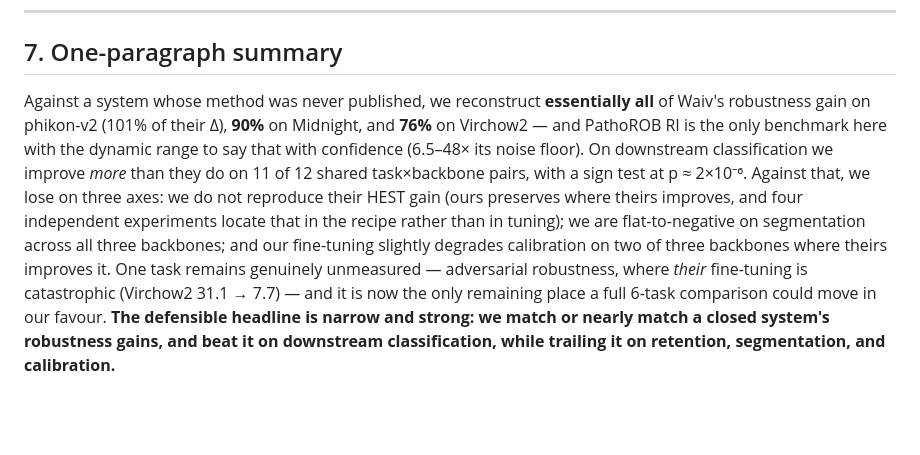
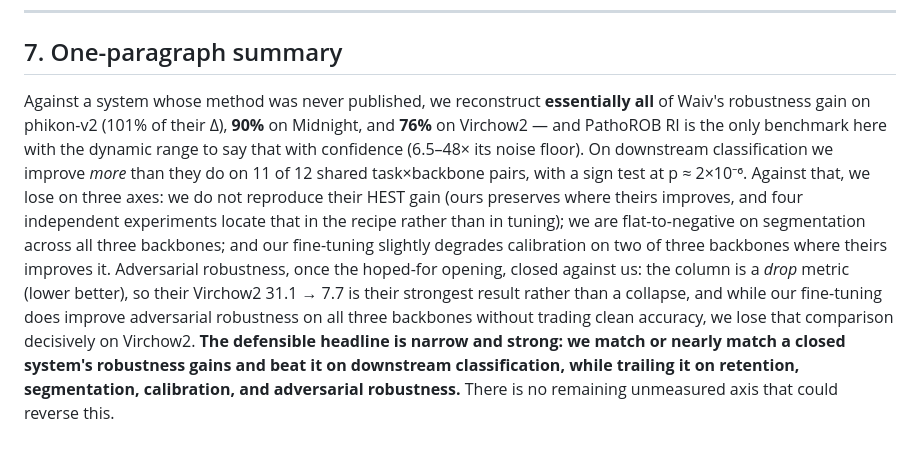
Before and after one commit to RyanKim17920/SPECTRA, a Markdown page: docs/WAIV_COMPARISON.md, the part around the change. Rendered like a GitHub page; blank space fills up the shorter version.

Commit message:
docs: update summary - adversarial closed against us, no unmeasured axis remains

```diff
--- a/docs/WAIV_COMPARISON.md
+++ b/docs/WAIV_COMPARISON.md
@@ -193,4 +193,4 @@ Floors: RI 0.0070 (n=2, a **bound** not an estimate); HEST 2SE 0.0075 (centred,
 
 ## 7. One-paragraph summary
 
-Against a system whose method was never published, we reconstruct **essentially all** of Waiv's robustness gain on phikon-v2 (101% of their Δ), **90%** on Midnight, and **76%** on Virchow2 — and PathoROB RI is the only benchmark here with the dynamic range to say that with confidence (6.5–48× its noise floor). On downstream classification we improve *more* than they do on 11 of 12 shared task×backbone pairs, with a sign test at p ≈ 2×10⁻⁶. Against that, we lose on three axes: we do not reproduce their HEST gain (ours preserves where theirs improves, and four independent experiments locate that in the recipe rather than in tuning); we are flat-to-negative on segmentation across all three backbones; and our fine-tuning slightly degrades calibration on two of three backbones where theirs improves it. One task remains genuinely unmeasured — adversarial robustness, where *their* fine-tuning is catastrophic (Virchow2 31.1 → 7.7) — and it is now the only remaining place a full 6-task comparison could move in our favour. **The defensible headline is narrow and strong: we match or nearly match a closed system's robustness gains, and beat it on downstream classification, while trailing it on retention, segmentation, and calibration.**
+Against a system whose method was never published, we reconstruct **essentially all** of Waiv's robustness gain on phikon-v2 (101% of their Δ), **90%** on Midnight, and **76%** on Virchow2 — and PathoROB RI is the only benchmark here with the dynamic range to say that with confidence (6.5–48× its noise floor). On downstream classification we improve *more* than they do on 11 of 12 shared task×backbone pairs, with a sign test at p ≈ 2×10⁻⁶. Against that, we lose on three axes: we do not reproduce their HEST gain (ours preserves where theirs improves, and four independent experiments locate that in the recipe rather than in tuning); we are flat-to-negative on segmentation across all three backbones; and our fine-tuning slightly degrades calibration on two of three backbones where theirs improves it. Adversarial robustness, once the hoped-for opening, closed against us: the column is a *drop* metric (lower better), so their Virchow2 31.1 → 7.7 is their strongest result rather than a collapse, and while our fine-tuning does improve adversarial robustness on all three backbones without trading clean accuracy, we lose that comparison decisively on Virchow2. **The defensible headline is narrow and strong: we match or nearly match a closed system's robustness gains and beat it on downstream classification, while trailing it on retention, segmentation, calibration, and adversarial robustness.** There is no remaining unmeasured axis that could reverse this.
```
